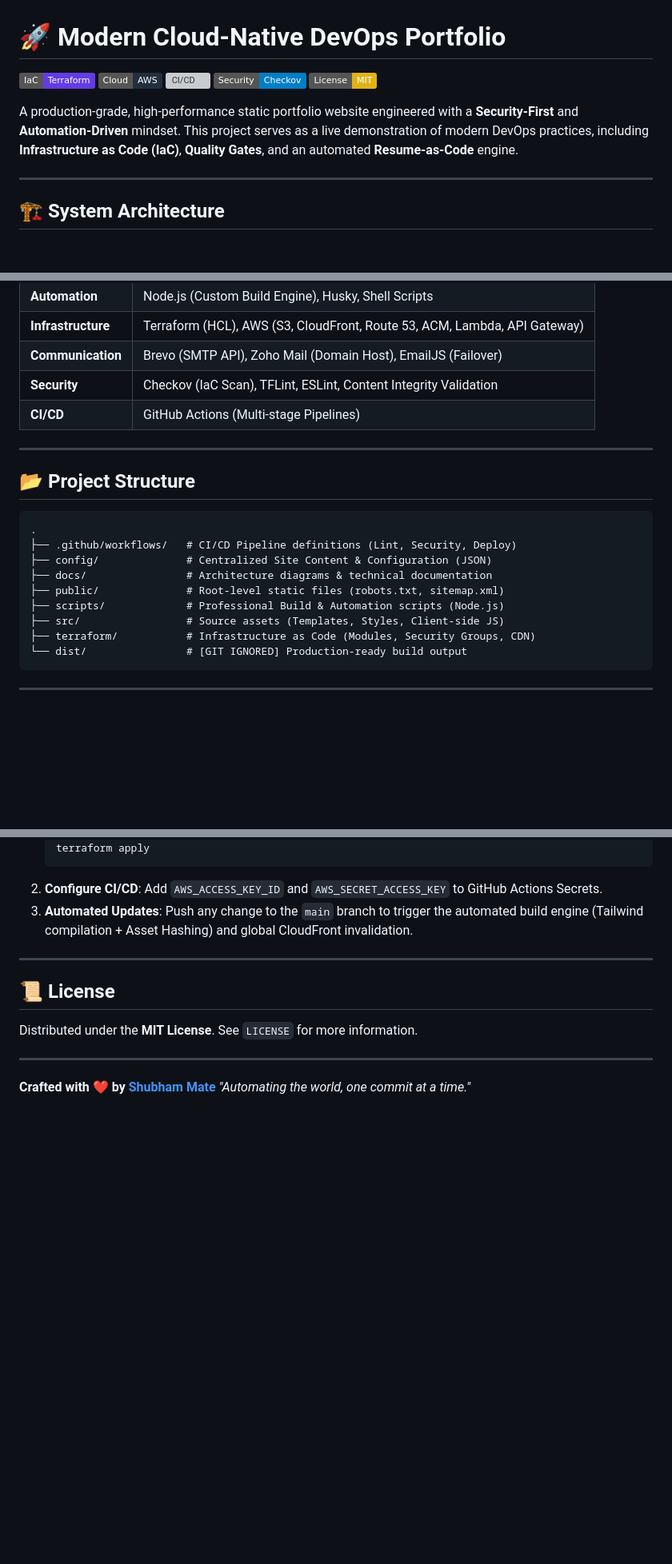
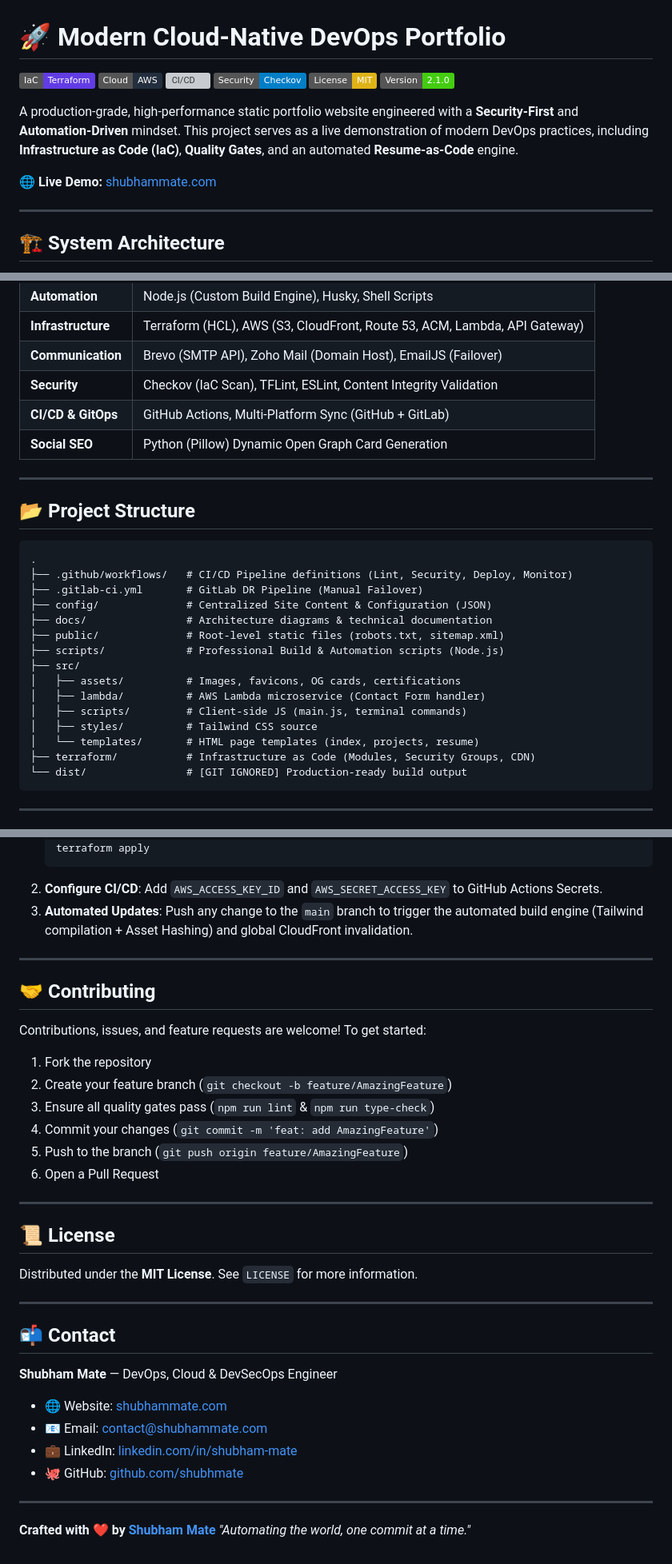
Before and after one commit to shubhmate/cloud-native-portfolio, a Markdown page: README.md, 3 parts joined by grey strips. Shown at 80% size. GitHub-like rendering; badges without logos; blank space fills up the shorter version; grey boxes are pictures that could not be loaded.

Commit message:
docs: comprehensive README upgrade with version badge, live demo, GitLab DR section, uptime monitoring, contributing guidelines

````diff
--- a/README.md
+++ b/README.md
@@ -5,8 +5,11 @@
 [![CI/CD](https://img.shields.io/badge/CI%2FCD-GitHub%20Actions-2088FF?logo=github-actions)](https://github.com/features/actions)
 [![Security](https://img.shields.io/badge/Security-Checkov-blue?logo=checkov)](https://www.checkov.io/)
 [![License: MIT](https://img.shields.io/badge/License-MIT-yellow.svg)](https://opensource.org/licenses/MIT)
+![Version](https://img.shields.io/badge/Version-2.1.0-brightgreen)
 
 A production-grade, high-performance static portfolio website engineered with a **Security-First** and **Automation-Driven** mindset. This project serves as a live demonstration of modern DevOps practices, including **Infrastructure as Code (IaC)**, **Quality Gates**, and an automated **Resume-as-Code** engine.
+
+🌐 **Live Demo:** [shubhammate.com](https://shubhammate.com)
 
 ---
 
@@ -54,7 +57,8 @@ graph LR
 | **Infrastructure** | Terraform (HCL), AWS (S3, CloudFront, Route 53, ACM, Lambda, API Gateway) |
 | **Communication** | Brevo (SMTP API), Zoho Mail (Domain Host), EmailJS (Failover) |
 | **Security** | Checkov (IaC Scan), TFLint, ESLint, Content Integrity Validation |
-| **CI/CD** | GitHub Actions (Multi-stage Pipelines) |
+| **CI/CD & GitOps** | GitHub Actions, Multi-Platform Sync (GitHub + GitLab) |
+| **Social SEO** | Python (Pillow) Dynamic Open Graph Card Generation |
 
 ---
 
@@ -62,12 +66,18 @@ graph LR
 
 ```text
 .
-├── .github/workflows/   # CI/CD Pipeline definitions (Lint, Security, Deploy)
+├── .github/workflows/   # CI/CD Pipeline definitions (Lint, Security, Deploy, Monitor)
+├── .gitlab-ci.yml       # GitLab DR Pipeline (Manual Failover)
 ├── config/              # Centralized Site Content & Configuration (JSON)
 ├── docs/                # Architecture diagrams & technical documentation
 ├── public/              # Root-level static files (robots.txt, sitemap.xml)
 ├── scripts/             # Professional Build & Automation scripts (Node.js)
-├── src/                 # Source assets (Templates, Styles, Client-side JS)
+├── src/
+│   ├── assets/          # Images, favicons, OG cards, certifications
+│   ├── lambda/          # AWS Lambda microservice (Contact Form handler)
+│   ├── scripts/         # Client-side JS (main.js, terminal commands)
+│   ├── styles/          # Tailwind CSS source
+│   └── templates/       # HTML page templates (index, projects, resume)
 ├── terraform/           # Infrastructure as Code (Modules, Security Groups, CDN)
 └── dist/                # [GIT IGNORED] Production-ready build output
 ```
@@ -158,10 +189,34 @@ npm run deploy:localstack
 
 ---
 
+## 🤝 Contributing
+
+Contributions, issues, and feature requests are welcome! To get started:
+
+1. Fork the repository
+2. Create your feature branch (`git checkout -b feature/AmazingFeature`)
+3. Ensure all quality gates pass (`npm run lint` & `npm run type-check`)
+4. Commit your changes (`git commit -m 'feat: add AmazingFeature'`)
+5. Push to the branch (`git push origin feature/AmazingFeature`)
+6. Open a Pull Request
+
+---
+
 ## 📜 License
 Distributed under the **MIT License**. See `LICENSE` for more information.
 
 ---
 
+## 📬 Contact
+
+**Shubham Mate** — DevOps, Cloud & DevSecOps Engineer
+
+- 🌐 Website: [shubhammate.com](https://shubhammate.com)
+- 📧 Email: [contact@shubhammate.com](mailto:contact@shubhammate.com)
+- 💼 LinkedIn: [linkedin.com/in/shubham-mate](https://www.linkedin.com/in/shubham-mate)
+- 🐙 GitHub: [github.com/shubhmate](https://github.com/shubhmate)
+
+---
+
 **Crafted with ❤️ by [Shubham Mate](https://shubhammate.com)**
 *"Automating the world, one commit at a time."*
````
Also changed, not shown: other parts of README.md (+21 -0 lines).
